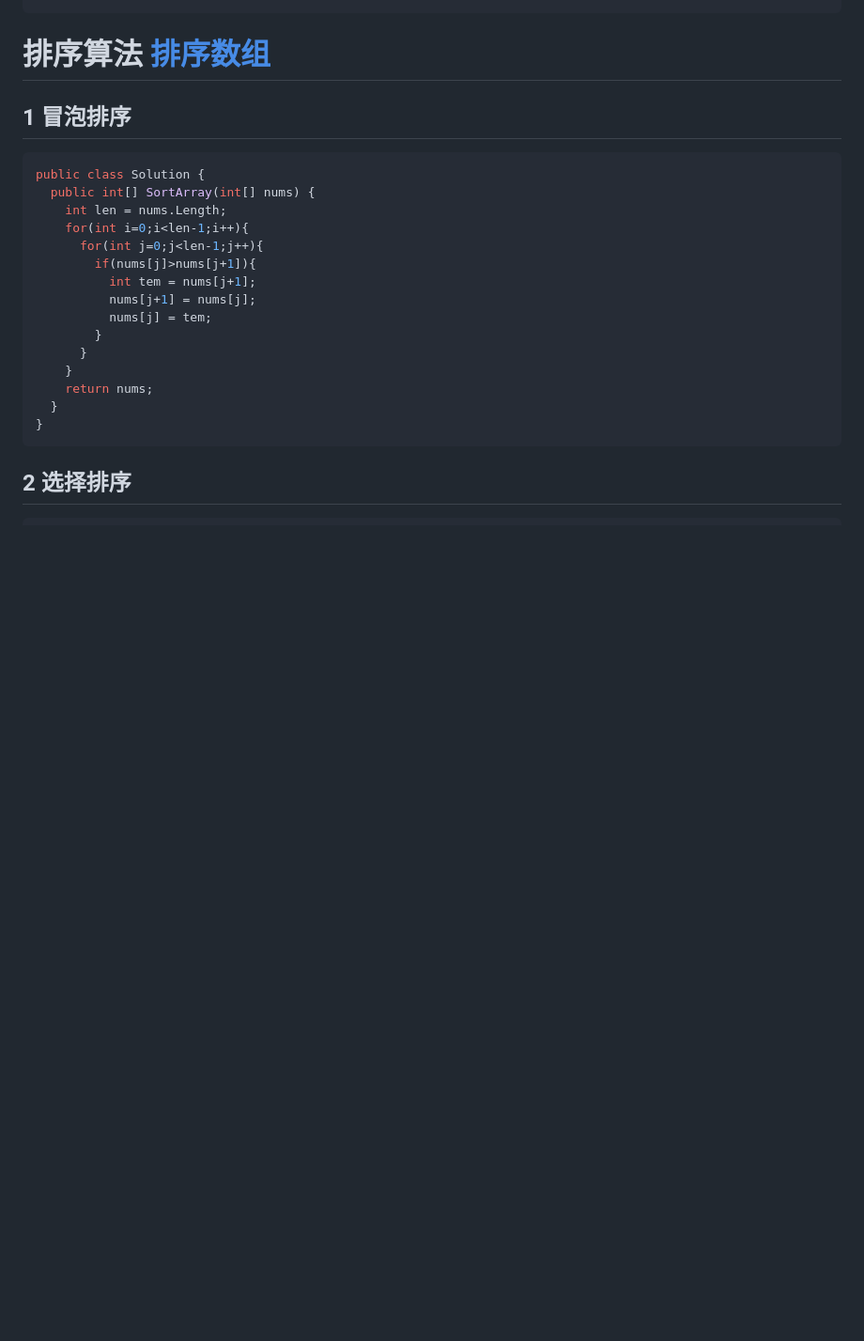
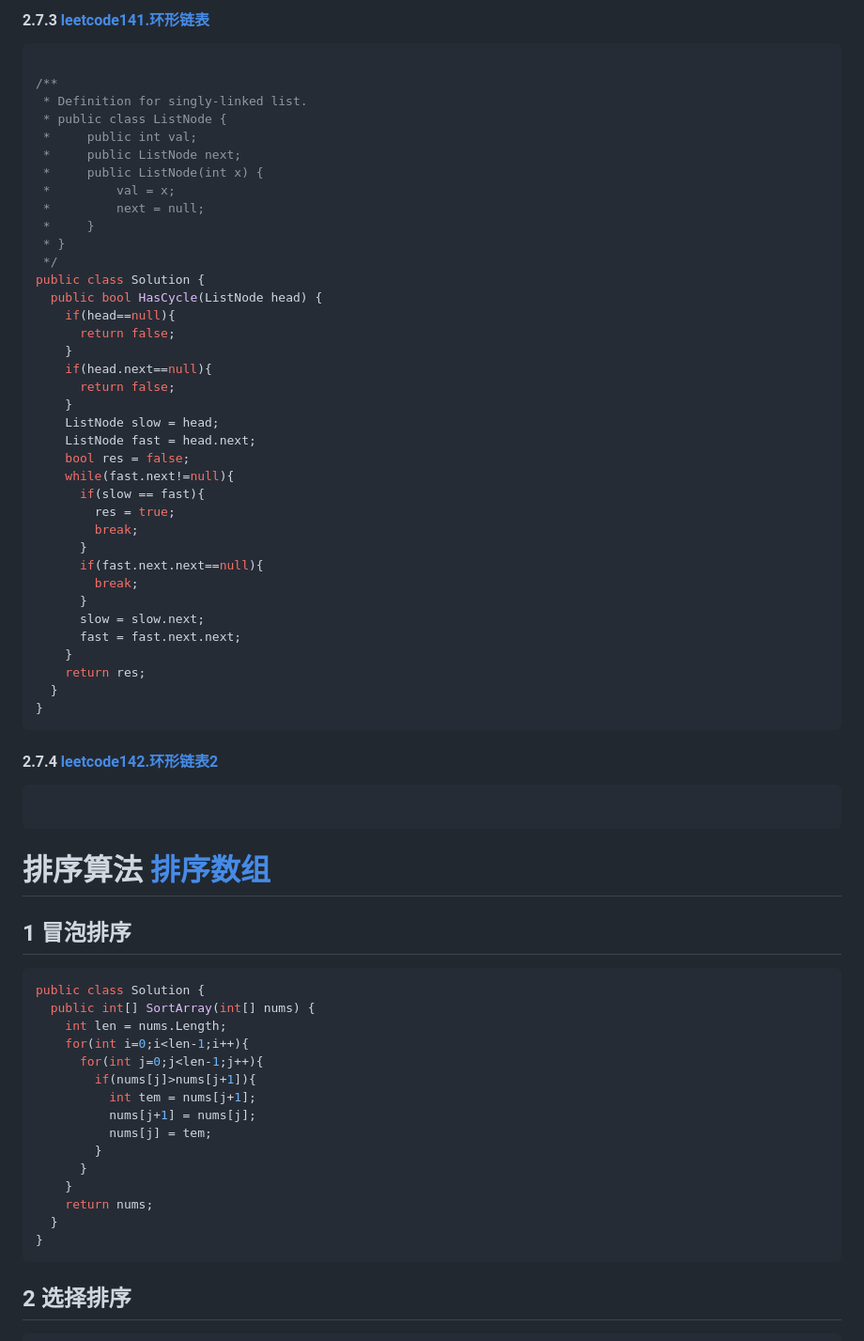
Before and after one commit to TwinZagreus/algorithm, a Markdown page: 算法.md, the part around one of its changes. Shown at 94% size. Drawn GitHub-style; blank space fills up the shorter version.

````diff
--- a/算法.md
+++ b/算法.md
@@ -854,8 +902,55 @@ public class Solution {
+#### 2.7.3 [leetcode141.环形链表](https://leetcode.cn/problems/linked-list-cycle/description/)
+
+```cs
+
+/**
+ * Definition for singly-linked list.
+ * public class ListNode {
+ *     public int val;
+ *     public ListNode next;
+ *     public ListNode(int x) {
+ *         val = x;
+ *         next = null;
+ *     }
+ * }
+ */
+public class Solution {
+  public bool HasCycle(ListNode head) {
+    if(head==null){
+      return false;
+    }
+    if(head.next==null){
+      return false;
+    }
+    ListNode slow = head;
+    ListNode fast = head.next;
+    bool res = false;
+    while(fast.next!=null){
+      if(slow == fast){
+        res = true;
+        break;
+      }
+      if(fast.next.next==null){
+        break;
+      }
+      slow = slow.next;
+      fast = fast.next.next;
+    }
+    return res;
+  }
+}
+```
+#### 2.7.4 [leetcode142.环形链表2](https://leetcode.cn/problems/linked-list-cycle-ii/description/)
+
+```cs
+
 ```
 
 
 # 排序算法 [排序数组](https://leetcode.cn/problems/sort-an-array/)
+
 ## 1 冒泡排序
+
 ```cs
 public class Solution {
   public int[] SortArray(int[] nums) {
````
Also changed, not shown: other parts of 算法.md (+109 -7 lines).
